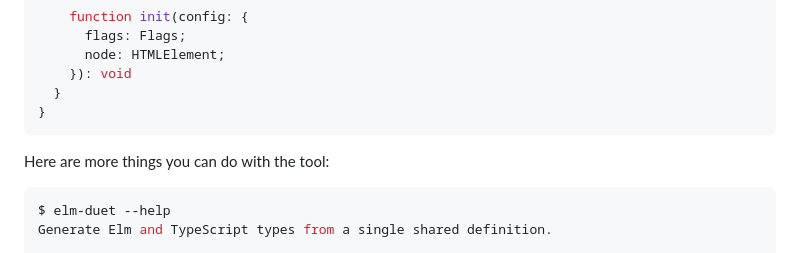
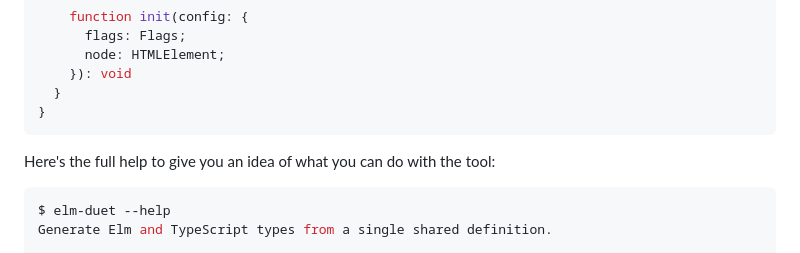
Before and after one commit to BrianHicks/elm-duet, a Markdown page: README.md, the part around the change. Rendered like a GitHub page.

Commit message:
improve language here

````diff
--- a/README.md
+++ b/README.md
@@ -108,7 +108,7 @@ declare module Elm {
 }
 ```
 
-Here are more things you can do with the tool:
+Here's the full help to give you an idea of what you can do with the tool:
 
 ```console
 $ elm-duet --help
````
